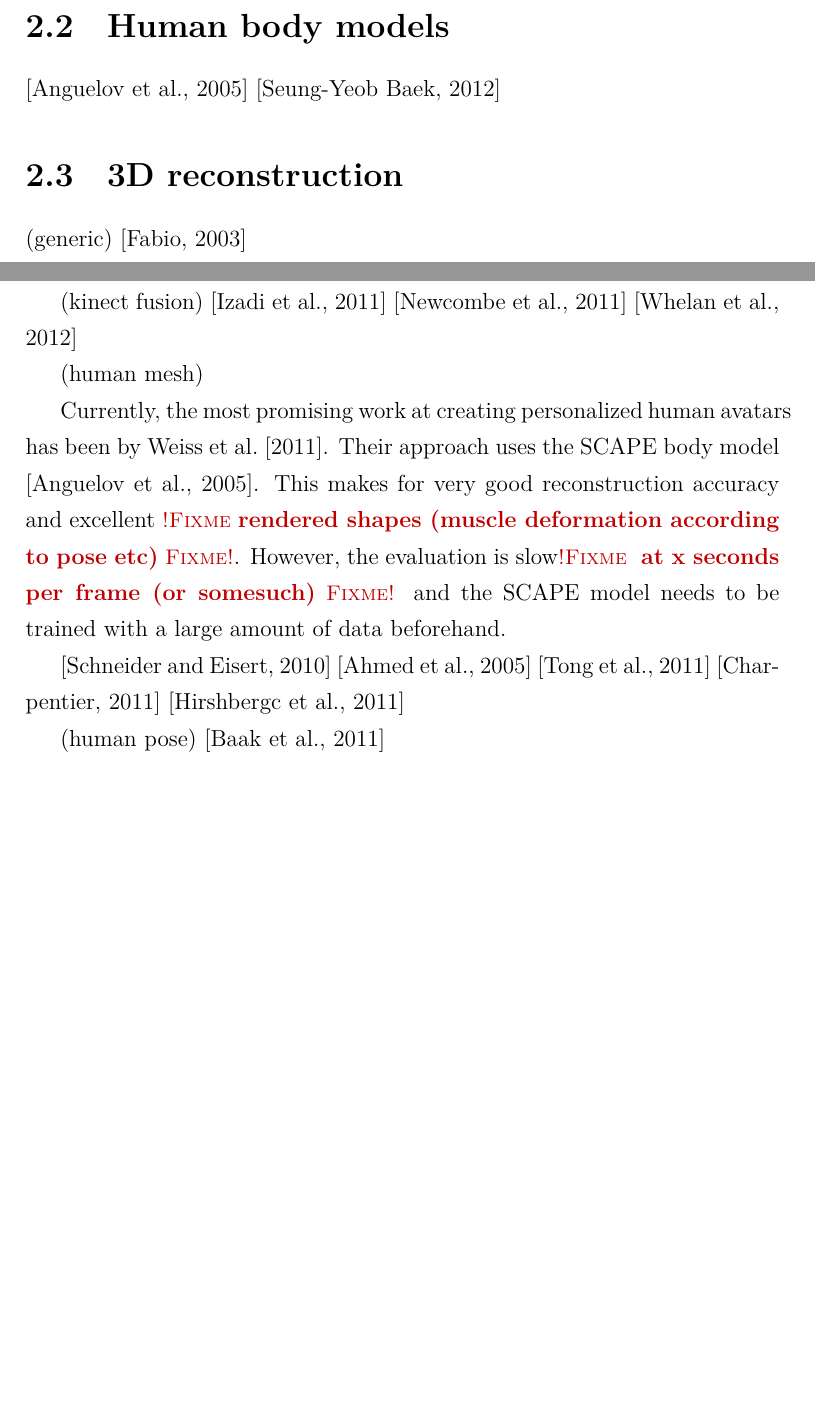
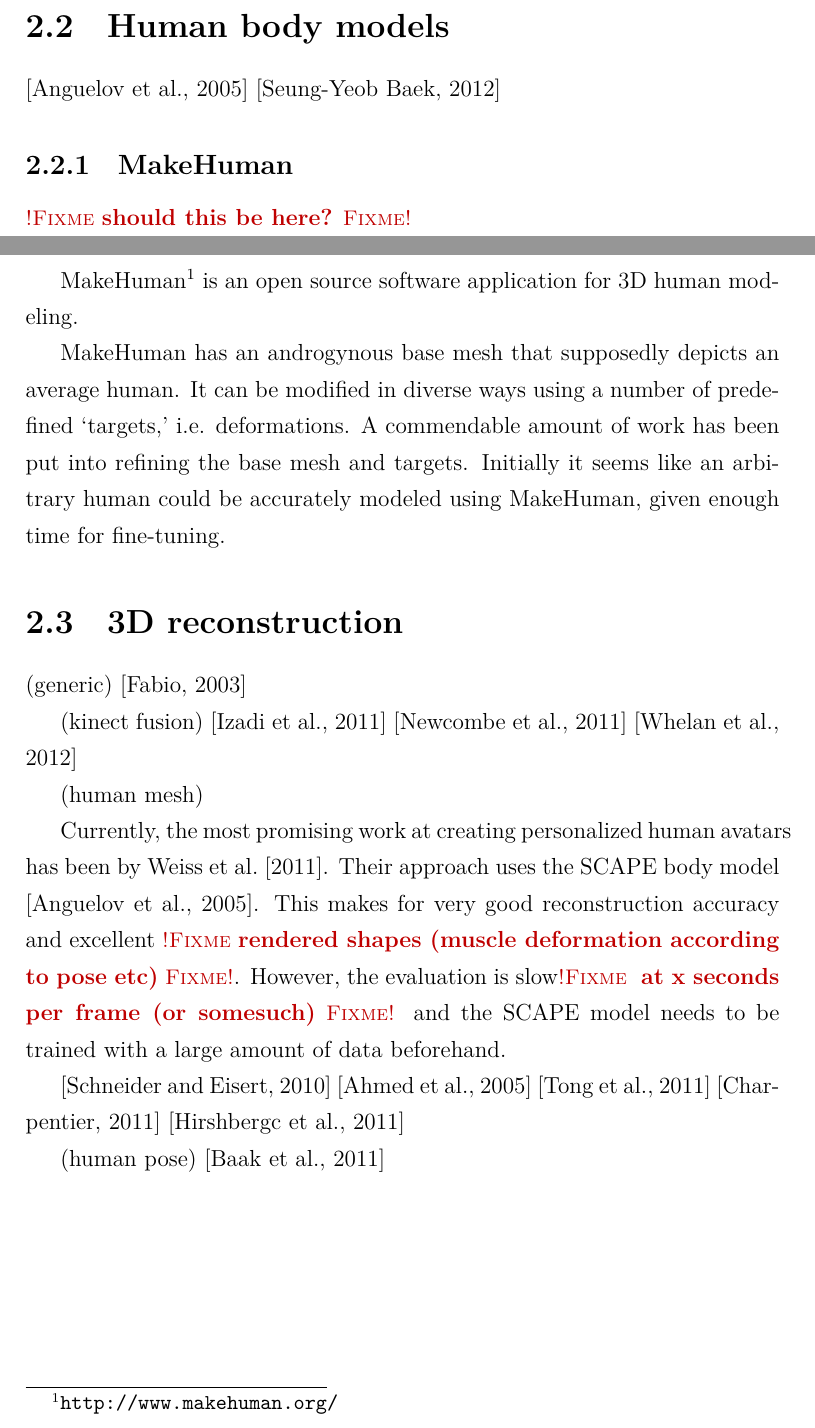
Before and after one commit to dancek/thesis, a LaTeX thesis (thesis.tex, which reads literature.tex): two parts of pages 8 and 9 of 18, joined at a grey line, cut so that both start at the same text, the shorter picture padded with empty space. Compiled offline with XeLaTeX.

Commit message:
present MakeHuman

```diff
--- a/literature.tex
+++ b/literature.tex
@@ -43,6 +43,14 @@
 \citep{anguelov2005scape}
 \citep{baek2012parametric}
 
+\subsection{MakeHuman}
+
+\fixme{should this be here?}
+
+MakeHuman\footnote{\url{http://www.makehuman.org/}} is an open source software application for 3D human modeling.
+
+MakeHuman has an androgynous base mesh that supposedly depicts an average human. It can be modified in diverse ways using a number of predefined `targets,' i.e. deformations. A commendable amount of work has been put into refining the base mesh and targets. Initially it seems like an arbitrary human could be accurately modeled using MakeHuman, given enough time for fine-tuning.
+
 \section{3D reconstruction}
 (generic)
 \citep{fabio2003point}
```
